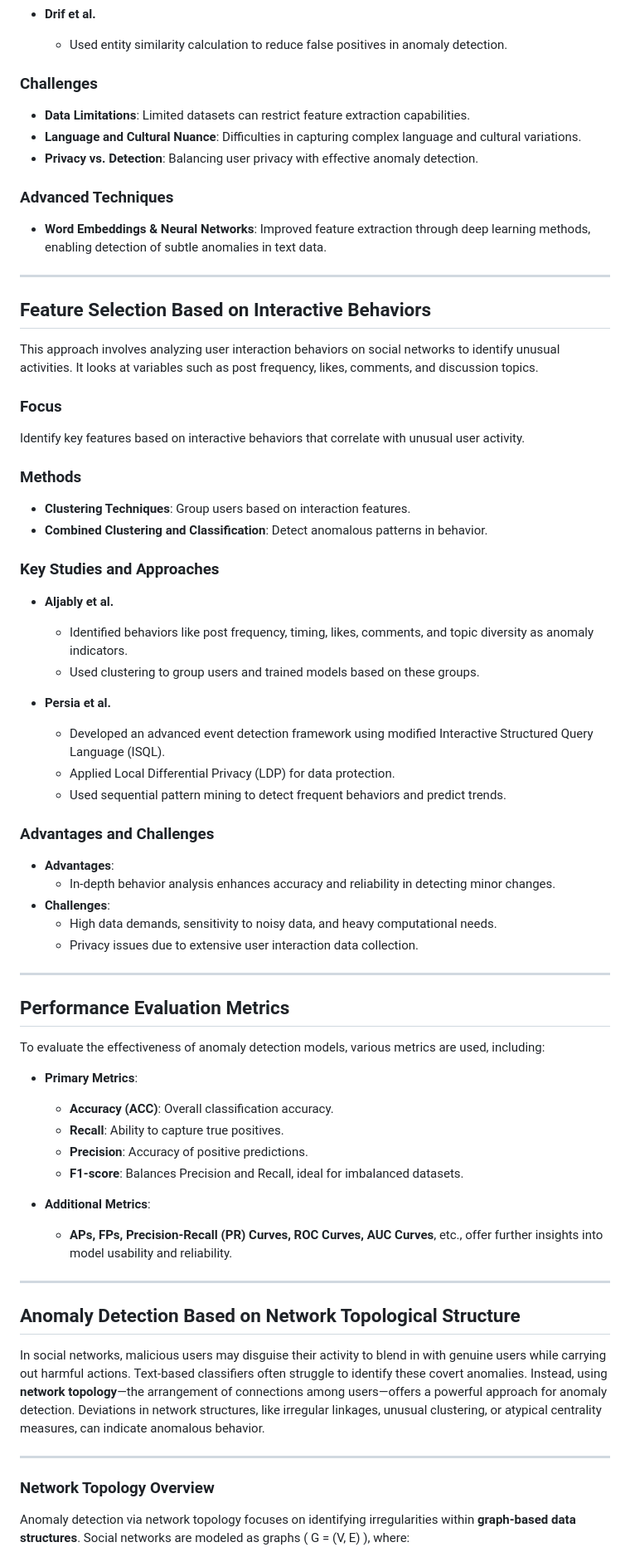
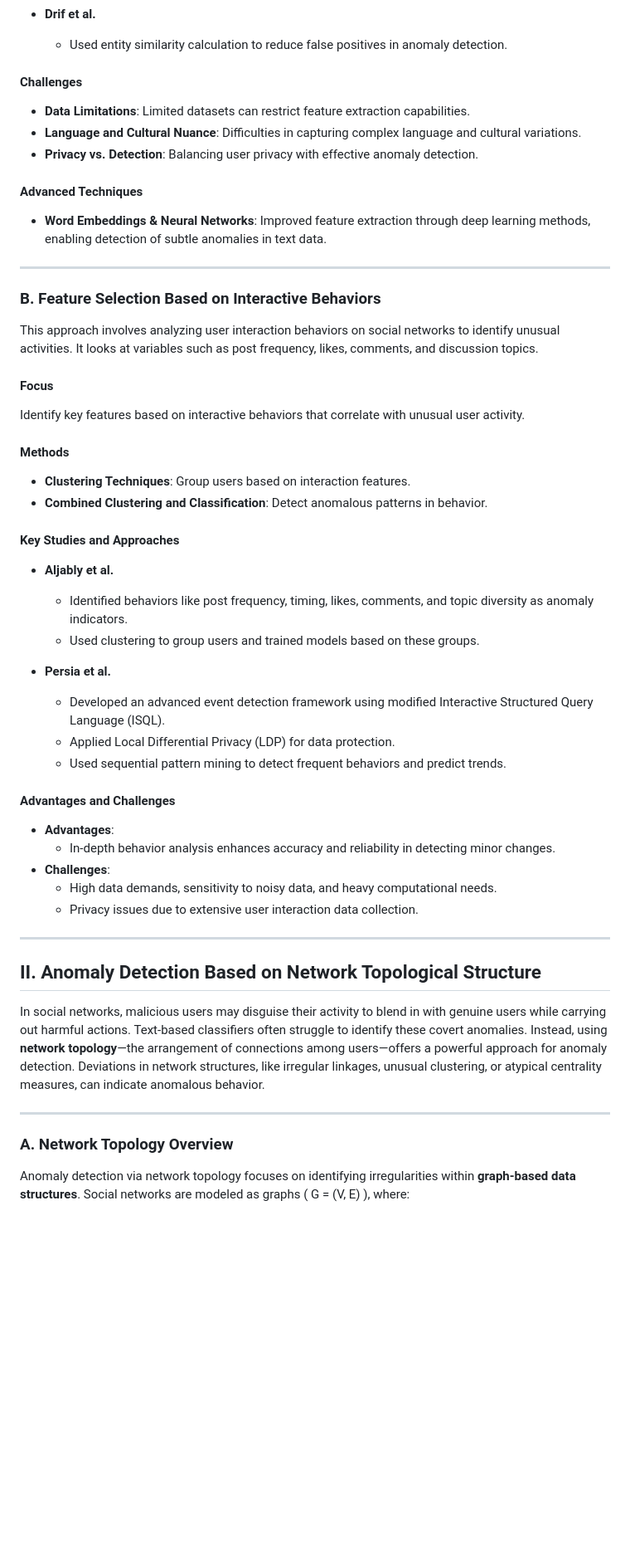
Before and after one commit to younestr/Anomaly-Detection-SocialMedia, a Markdown page: README.md, the part around one of its changes. Shown at 83% size. Rendered like a GitHub page; blank space fills up the shorter version.

```diff
--- a/README.md
+++ b/README.md
@@ -44,27 +46,27 @@ Detect anomalies related to:
 - **Drif et al.**
   - Used entity similarity calculation to reduce false positives in anomaly detection.
 
-### Challenges
+#### Challenges
 - **Data Limitations**: Limited datasets can restrict feature extraction capabilities.
 - **Language and Cultural Nuance**: Difficulties in capturing complex language and cultural variations.
 - **Privacy vs. Detection**: Balancing user privacy with effective anomaly detection.
 
-### Advanced Techniques
+#### Advanced Techniques
 - **Word Embeddings & Neural Networks**: Improved feature extraction through deep learning methods, enabling detection of subtle anomalies in text data.
 
 ---
 
-## Feature Selection Based on Interactive Behaviors
+### B. Feature Selection Based on Interactive Behaviors
 This approach involves analyzing user interaction behaviors on social networks to identify unusual activities. It looks at variables such as post frequency, likes, comments, and discussion topics.
 
-### Focus
+#### Focus
 Identify key features based on interactive behaviors that correlate with unusual user activity.
 
-### Methods
+#### Methods
 - **Clustering Techniques**: Group users based on interaction features.
 - **Combined Clustering and Classification**: Detect anomalous patterns in behavior.
 
-### Key Studies and Approaches
+#### Key Studies and Approaches
 - **Aljably et al.**
   - Identified behaviors like post frequency, timing, likes, comments, and topic diversity as anomaly indicators.
   - Used clustering to group users and trained models based on these groups.
@@ -74,7 +76,7 @@ Identify key features based on interactive behaviors that correlate with unusual
   - Applied Local Differential Privacy (LDP) for data protection.
   - Used sequential pattern mining to detect frequent behaviors and predict trends.
 
-### Advantages and Challenges
+#### Advantages and Challenges
 - **Advantages**:
   - In-depth behavior analysis enhances accuracy and reliability in detecting minor changes.
 - **Challenges**:
@@ -83,27 +85,13 @@ Identify key features based on interactive behaviors that correlate with unusual
 
 ---
 
-## Performance Evaluation Metrics
-To evaluate the effectiveness of anomaly detection models, various metrics are used, including:
-
-- **Primary Metrics**:
-  - **Accuracy (ACC)**: Overall classification accuracy.
-  - **Recall**: Ability to capture true positives.
-  - **Precision**: Accuracy of positive predictions.
-  - **F1-score**: Balances Precision and Recall, ideal for imbalanced datasets.
-
-- **Additional Metrics**:
-  - **APs, FPs, Precision-Recall (PR) Curves, ROC Curves, AUC Curves**, etc., offer further insights into model usability and reliability.
-
----
-
-## Anomaly Detection Based on Network Topological Structure
+## II. Anomaly Detection Based on Network Topological Structure
 
 In social networks, malicious users may disguise their activity to blend in with genuine users while carrying out harmful actions. Text-based classifiers often struggle to identify these covert anomalies. Instead, using **network topology**—the arrangement of connections among users—offers a powerful approach for anomaly detection. Deviations in network structures, like irregular linkages, unusual clustering, or atypical centrality measures, can indicate anomalous behavior.
 
 ---
 
-### Network Topology Overview
+### A. Network Topology Overview
 Anomaly detection via network topology focuses on identifying irregularities within **graph-based data structures**. Social networks are modeled as graphs \( G = (V, E) \), where:
 - \( V \): Set of users (nodes)
 - \( E \): Set of connections (edges) among users, with each edge \( e \in E \) representing a relationship between nodes \( u \) and \( v \).
```
Also changed, not shown: other parts of README.md (+9 -9 lines).
